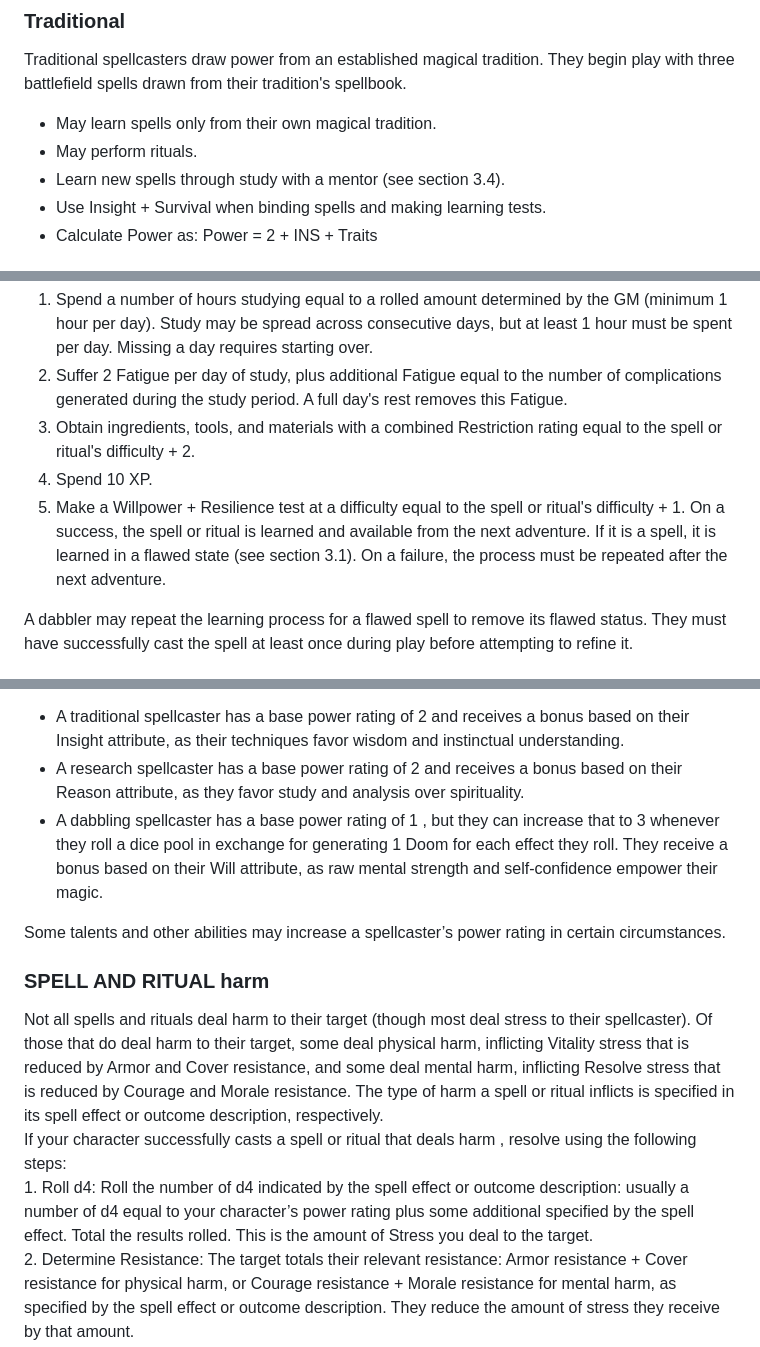
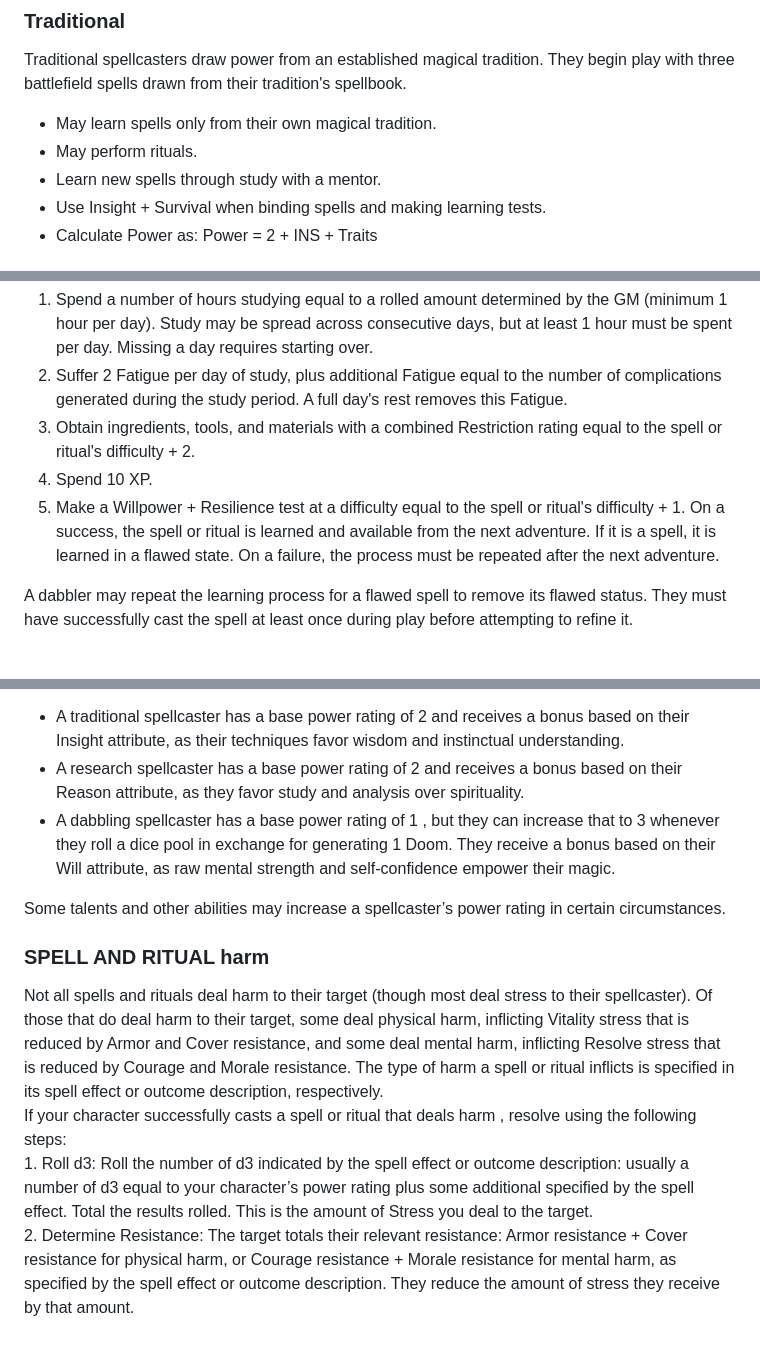
Before and after one commit to SkroxiousDM/2d12GameSystem, a Markdown page: docs/03-magic.md, 3 parts joined by grey strips. GitHub-like rendering.

```diff
--- a/docs/03-magic.md
+++ b/docs/03-magic.md
@@ -16,7 +16,7 @@ Traditional spellcasters draw power from an established magical tradition. They
 
 * May learn spells only from their own magical tradition.
 * May perform rituals.
-* Learn new spells through study with a mentor (see section 3.4).
+* Learn new spells through study with a mentor.
 * Use Insight \+ Survival when binding spells and making learning tests.
 * Calculate Power as: Power \= 2 \+ INS \+ Traits
 
@@ -95,7 +95,7 @@ To learn a new spell or ritual, a dabbler must:
 2. Suffer 2 Fatigue per day of study, plus additional Fatigue equal to the number of complications generated during the study period. A full day's rest removes this Fatigue.
 3. Obtain ingredients, tools, and materials with a combined Restriction rating equal to the spell or ritual's difficulty \+ 2\.
 4. Spend 10 XP.
-5. Make a Willpower \+ Resilience test at a difficulty equal to the spell or ritual's difficulty \+ 1\. On a success, the spell or ritual is learned and available from the next adventure. If it is a spell, it is learned in a flawed state (see section 3.1). On a failure, the process must be repeated after the next adventure.
+5. Make a Willpower \+ Resilience test at a difficulty equal to the spell or ritual's difficulty \+ 1\. On a success, the spell or ritual is learned and available from the next adventure. If it is a spell, it is learned in a flawed state. On a failure, the process must be repeated after the next adventure.
 
 A dabbler may repeat the learning process for a flawed spell to remove its flawed status. They must have successfully cast the spell at least once during play before attempting to refine it.
 
@@ -140,7 +140,7 @@ While a character with one or more of these focuses may possess knowledge useful
 When your character casts a spell or performs a ritual, you may be required to roll d4 to inflict harm or complete a ritual step. All spellcasters have a power rating— often simply called power—which indicates the number of d4 a player rolls when their character casts a spell or performs part of a ritual. A character’s power rating is equal to their base power rating plus their bonus d4 for the attribute they use to cast spells.
 - A traditional spellcaster has a base power rating of 2 and receives a bonus based on their Insight attribute, as their techniques favor wisdom and instinctual understanding.
 - A research spellcaster has a base power rating of 2 and receives a bonus based on their Reason attribute, as they favor study and analysis over spirituality.
-- A dabbling spellcaster has a base power rating of 1 , but they can increase that to 3 whenever they roll a dice pool in exchange for generating 1 Doom for each effect they roll. They receive a bonus based on their Will attribute, as raw mental strength and self-confidence empower their magic.
+- A dabbling spellcaster has a base power rating of 1 , but they can increase that to 3 whenever they roll a dice pool in exchange for generating 1 Doom. They receive a bonus based on their Will attribute, as raw mental strength and self-confidence empower their magic.
 
 Some talents and other abilities may increase a spellcaster’s power rating in certain circumstances.
 
@@ -148,7 +148,7 @@ Some talents and other abilities may increase a spellcaster’s power rating in
 
 Not all spells and rituals deal harm to their target (though most deal stress to their spellcaster). Of those that do deal harm to their target, some deal physical harm, inflicting Vitality stress that is reduced by Armor and Cover resistance, and some deal mental harm, inflicting Resolve stress that is reduced by Courage and Morale resistance. The type of harm a spell or ritual inflicts is specified in its spell effect or outcome description, respectively.
 If your character successfully casts a spell or ritual that deals harm , resolve using the following steps:
-1\. Roll d4: Roll the number of d4 indicated by the spell effect or outcome description: usually a number of d4 equal to your character’s power rating plus some additional specified by the spell effect. Total the results rolled. This is the amount of Stress you deal to the target.
+1\. Roll d3: Roll the number of d3 indicated by the spell effect or outcome description: usually a number of d3 equal to your character’s power rating plus some additional specified by the spell effect. Total the results rolled. This is the amount of Stress you deal to the target.
 2\. Determine Resistance: The target totals their relevant resistance: Armor resistance \+ Cover resistance for physical harm, or Courage resistance \+ Morale resistance for mental harm, as specified by the spell effect or outcome description. They reduce the amount of stress they receive by that amount.
 3\. Inflict Stress: The target adds marks off any remaining stress on their stress track.
 
```
